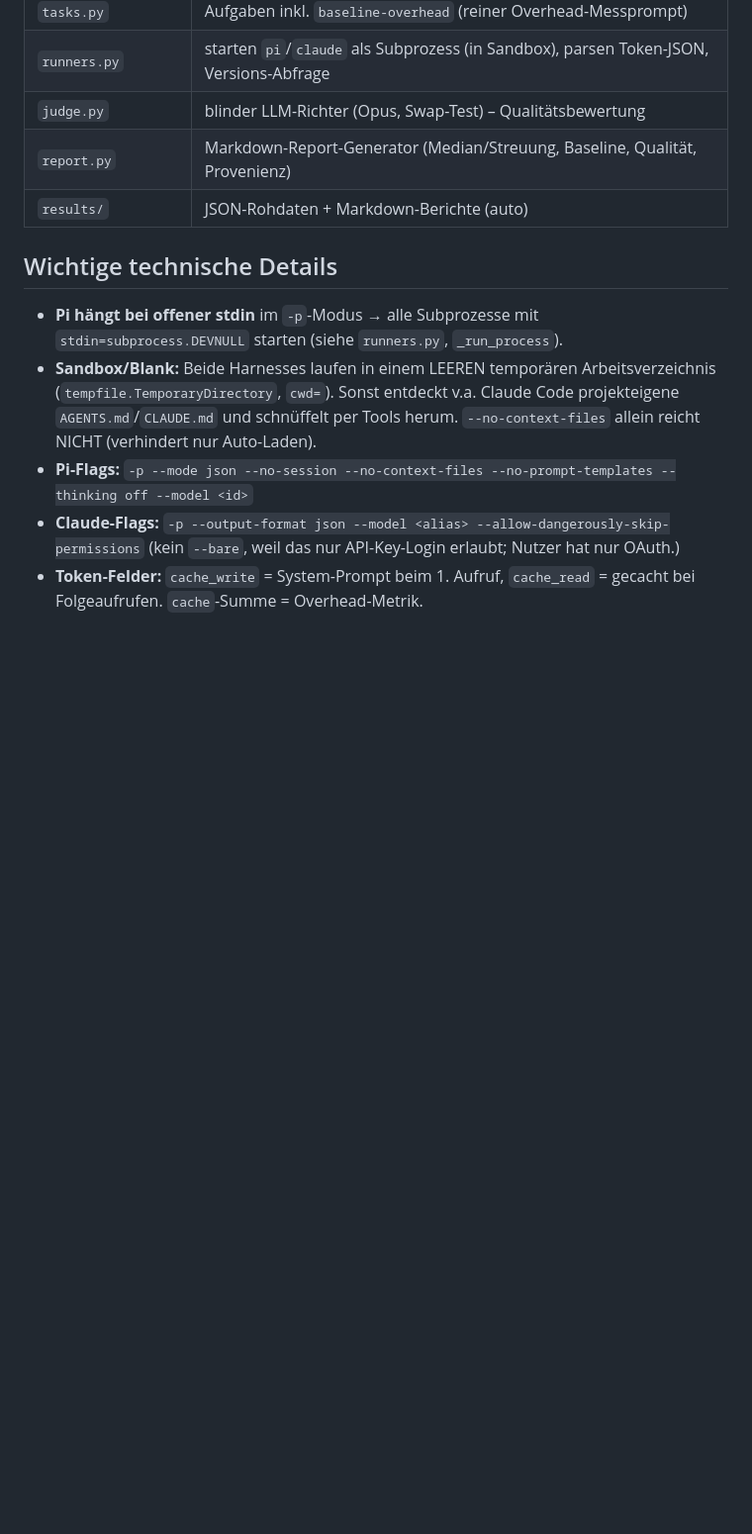
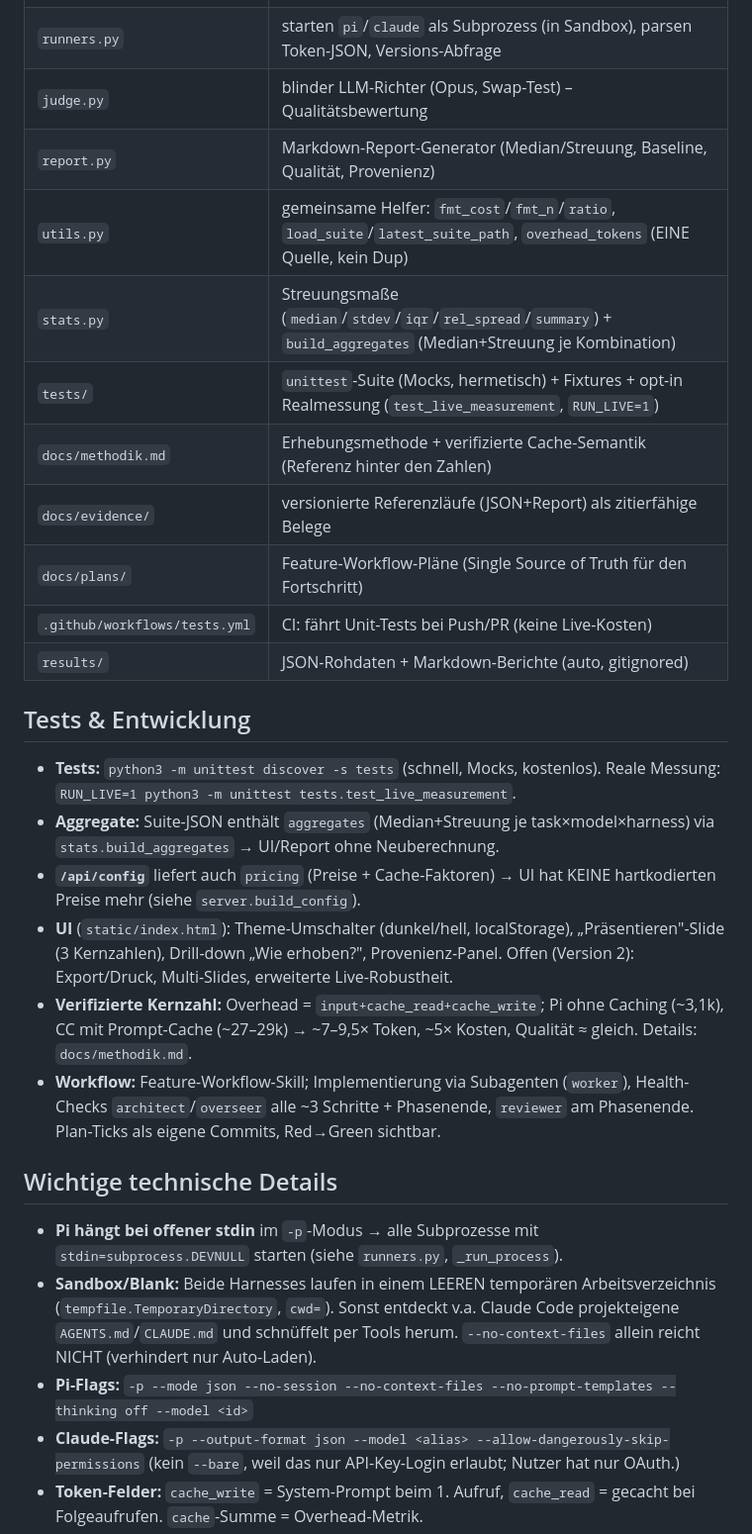
Before and after one commit to Schnoitzel/token-benchmark, a Markdown page: AGENTS.md, the part around the change. Shown at 99% size. Rendered like a GitHub page; blank space fills up the shorter version.

Commit message:
docs: AGENTS.md auf aktuellen Stand (utils/stats/tests/docs/CI/UI)
Datei-Tabelle ergaenzt (utils.py, stats.py, tests/, docs/methodik.md,
docs/evidence/, docs/plans/, CI). Neuer Abschnitt 'Tests & Entwicklung':
Testaufruf, aggregates, /api/config-pricing, UI-Features, verifizierte
Kernzahl, Workflow. So ist jede frische Sitzung sofort orientiert.

```diff
--- a/AGENTS.md
+++ b/AGENTS.md
@@ -32,7 +32,31 @@ geschrieben (reine Standardbibliothek, keine Abhängigkeiten).
 | `runners.py` | starten `pi`/`claude` als Subprozess (in Sandbox), parsen Token-JSON, Versions-Abfrage |
 | `judge.py` | blinder LLM-Richter (Opus, Swap-Test) – Qualitätsbewertung |
 | `report.py` | Markdown-Report-Generator (Median/Streuung, Baseline, Qualität, Provenienz) |
-| `results/` | JSON-Rohdaten + Markdown-Berichte (auto) |
+| `utils.py` | gemeinsame Helfer: `fmt_cost`/`fmt_n`/`ratio`, `load_suite`/`latest_suite_path`, `overhead_tokens` (EINE Quelle, kein Dup) |
+| `stats.py` | Streuungsmaße (`median`/`stdev`/`iqr`/`rel_spread`/`summary`) + `build_aggregates` (Median+Streuung je Kombination) |
+| `tests/` | `unittest`-Suite (Mocks, hermetisch) + Fixtures + opt-in Realmessung (`test_live_measurement`, `RUN_LIVE=1`) |
+| `docs/methodik.md` | Erhebungsmethode + verifizierte Cache-Semantik (Referenz hinter den Zahlen) |
+| `docs/evidence/` | versionierte Referenzläufe (JSON+Report) als zitierfähige Belege |
+| `docs/plans/` | Feature-Workflow-Pläne (Single Source of Truth für den Fortschritt) |
+| `.github/workflows/tests.yml` | CI: fährt Unit-Tests bei Push/PR (keine Live-Kosten) |
+| `results/` | JSON-Rohdaten + Markdown-Berichte (auto, gitignored) |
+
+## Tests & Entwicklung
+- **Tests:** `python3 -m unittest discover -s tests` (schnell, Mocks, kostenlos).
+  Reale Messung: `RUN_LIVE=1 python3 -m unittest tests.test_live_measurement`.
+- **Aggregate:** Suite-JSON enthält `aggregates` (Median+Streuung je
+  task×model×harness) via `stats.build_aggregates` → UI/Report ohne Neuberechnung.
+- **`/api/config`** liefert auch `pricing` (Preise + Cache-Faktoren) → UI hat
+  KEINE hartkodierten Preise mehr (siehe `server.build_config`).
+- **UI** (`static/index.html`): Theme-Umschalter (dunkel/hell, localStorage),
+  „Präsentieren"-Slide (3 Kernzahlen), Drill-down „Wie erhoben?", Provenienz-Panel.
+  Offen (Version 2): Export/Druck, Multi-Slides, erweiterte Live-Robustheit.
+- **Verifizierte Kernzahl:** Overhead = `input+cache_read+cache_write`; Pi ohne
+  Caching (~3,1k), CC mit Prompt-Cache (~27–29k) → ~7–9,5× Token, ~5× Kosten,
+  Qualität ≈ gleich. Details: `docs/methodik.md`.
+- **Workflow:** Feature-Workflow-Skill; Implementierung via Subagenten
+  (`worker`), Health-Checks `architect`/`overseer` alle ~3 Schritte + Phasenende,
+  `reviewer` am Phasenende. Plan-Ticks als eigene Commits, Red→Green sichtbar.
 
 ## Wichtige technische Details
 - **Pi hängt bei offener stdin** im `-p`-Modus → alle Subprozesse mit
```
